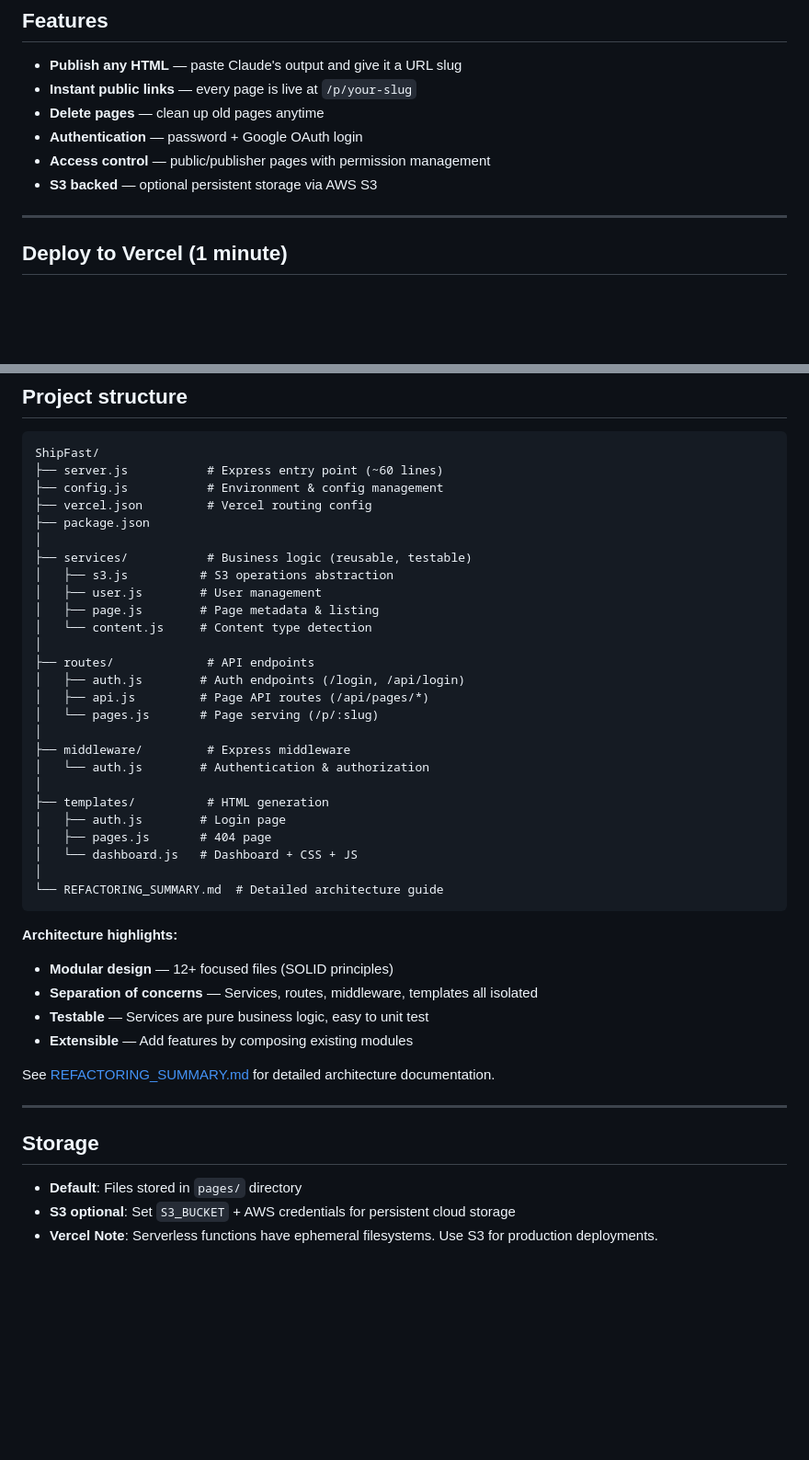
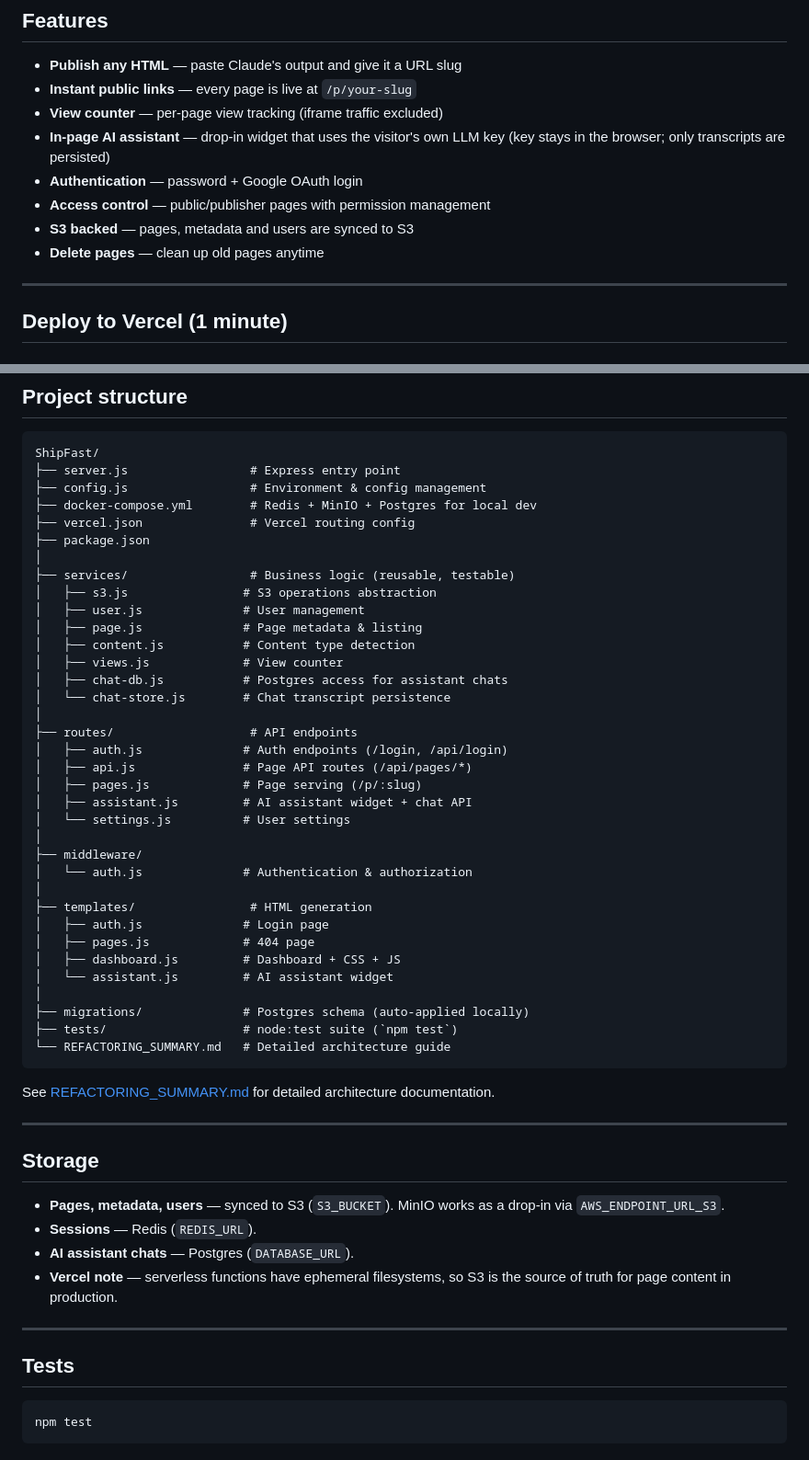
Before and after one commit to jatingarg36/shipfast, a Markdown page: README.md, 2 parts joined by grey strips. Shown at 92% size. Rendered like a GitHub page; blank space fills up the shorter version.

````diff
--- a/README.md
+++ b/README.md
@@ -6,10 +6,12 @@ A dead-simple web app to publish HTML pages built by Claude — paste, slug, don
 
 - **Publish any HTML** — paste Claude's output and give it a URL slug
 - **Instant public links** — every page is live at `/p/your-slug`
-- **Delete pages** — clean up old pages anytime
+- **View counter** — per-page view tracking (iframe traffic excluded)
+- **In-page AI assistant** — drop-in widget that uses the visitor's own LLM key (key stays in the browser; only transcripts are persisted)
 - **Authentication** — password + Google OAuth login
 - **Access control** — public/publisher pages with permission management
-- **S3 backed** — optional persistent storage via AWS S3
+- **S3 backed** — pages, metadata and users are synced to S3
+- **Delete pages** — clean up old pages anytime
 
 ---
 
@@ -80,38 +96,41 @@ S3_REGION=us-east-1
 
 ```
 ShipFast/
-├── server.js           # Express entry point (~60 lines)
-├── config.js           # Environment & config management
-├── vercel.json         # Vercel routing config
+├── server.js                 # Express entry point
+├── config.js                 # Environment & config management
+├── docker-compose.yml        # Redis + MinIO + Postgres for local dev
+├── vercel.json               # Vercel routing config
 ├── package.json
 │
-├── services/           # Business logic (reusable, testable)
-│   ├── s3.js          # S3 operations abstraction
-│   ├── user.js        # User management
-│   ├── page.js        # Page metadata & listing
-│   └── content.js     # Content type detection
+├── services/                 # Business logic (reusable, testable)
+│   ├── s3.js                # S3 operations abstraction
+│   ├── user.js              # User management
+│   ├── page.js              # Page metadata & listing
+│   ├── content.js           # Content type detection
+│   ├── views.js             # View counter
+│   ├── chat-db.js           # Postgres access for assistant chats
+│   └── chat-store.js        # Chat transcript persistence
 │
-├── routes/             # API endpoints
-│   ├── auth.js        # Auth endpoints (/login, /api/login)
-│   ├── api.js         # Page API routes (/api/pages/*)
-│   └── pages.js       # Page serving (/p/:slug)
+├── routes/                   # API endpoints
+│   ├── auth.js              # Auth endpoints (/login, /api/login)
+│   ├── api.js               # Page API routes (/api/pages/*)
+│   ├── pages.js             # Page serving (/p/:slug)
+│   ├── assistant.js         # AI assistant widget + chat API
+│   └── settings.js          # User settings
 │
-├── middleware/         # Express middleware
-│   └── auth.js        # Authentication & authorization
+├── middleware/
+│   └── auth.js              # Authentication & authorization
 │
-├── templates/          # HTML generation
-│   ├── auth.js        # Login page
-│   ├── pages.js       # 404 page
-│   └── dashboard.js   # Dashboard + CSS + JS
+├── templates/                # HTML generation
+│   ├── auth.js              # Login page
+│   ├── pages.js             # 404 page
+│   ├── dashboard.js         # Dashboard + CSS + JS
+│   └── assistant.js         # AI assistant widget
 │
-└── REFACTORING_SUMMARY.md  # Detailed architecture guide
+├── migrations/              # Postgres schema (auto-applied locally)
+├── tests/                   # node:test suite (`npm test`)
+└── REFACTORING_SUMMARY.md   # Detailed architecture guide
 ```
-
-**Architecture highlights:**
-- **Modular design** — 12+ focused files (SOLID principles)
-- **Separation of concerns** — Services, routes, middleware, templates all isolated
-- **Testable** — Services are pure business logic, easy to unit test
-- **Extensible** — Add features by composing existing modules
 
 See [REFACTORING_SUMMARY.md](./REFACTORING_SUMMARY.md) for detailed architecture documentation.
 
@@ -119,6 +138,15 @@ See [REFACTORING_SUMMARY.md](./REFACTORING_SUMMARY.md) for detailed architecture
 
 ## Storage
 
-- **Default**: Files stored in `pages/` directory
-- **S3 optional**: Set `S3_BUCKET` + AWS credentials for persistent cloud storage
-- **Vercel Note**: Serverless functions have ephemeral filesystems. Use S3 for production deployments.
+- **Pages, metadata, users** — synced to S3 (`S3_BUCKET`). MinIO works as a drop-in via `AWS_ENDPOINT_URL_S3`.
+- **Sessions** — Redis (`REDIS_URL`).
+- **AI assistant chats** — Postgres (`DATABASE_URL`).
+- **Vercel note** — serverless functions have ephemeral filesystems, so S3 is the source of truth for page content in production.
+
+---
+
+## Tests
+
+```bash
+npm test
+```
````
Also changed, not shown: other parts of README.md (+26 -12 lines).
